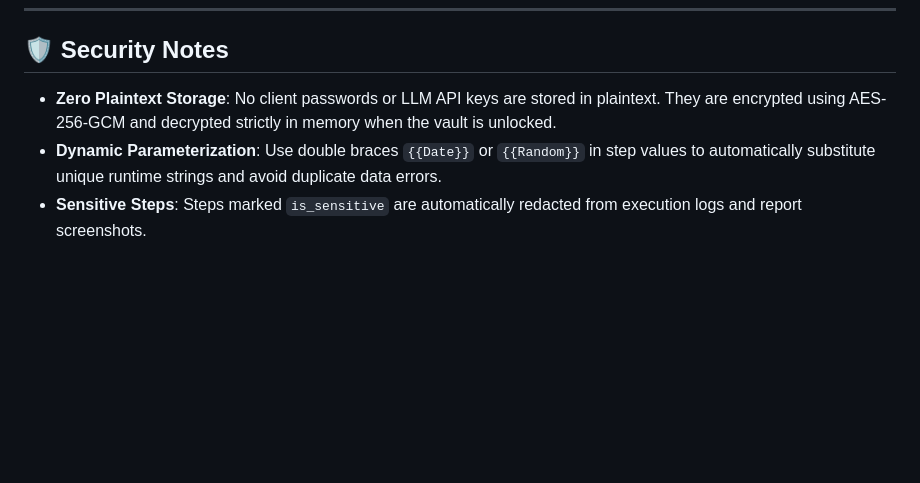
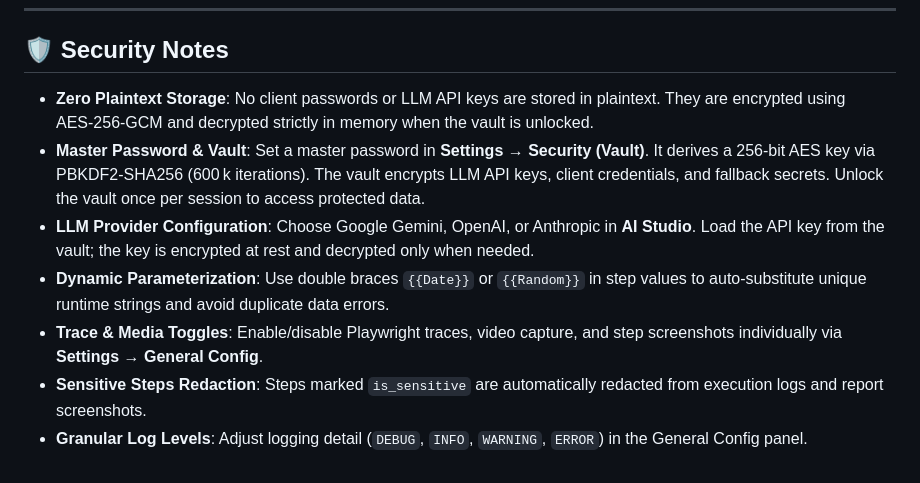
Before and after one commit to Danielfavour6002/AI-Powered-Web-Automation-Platform, a Markdown page: README.md, the part around the change. Drawn GitHub-style; blank space fills up the shorter version.

```diff
--- a/README.md
+++ b/README.md
@@ -337,6 +337,10 @@ testcase/
 ---
 
 ## 🛡️ Security Notes
-* **Zero Plaintext Storage**: No client passwords or LLM API keys are stored in plaintext. They are encrypted using AES-256-GCM and decrypted strictly in memory when the vault is unlocked.
-* **Dynamic Parameterization**: Use double braces `{{Date}}` or `{{Random}}` in step values to automatically substitute unique runtime strings and avoid duplicate data errors.
-* **Sensitive Steps**: Steps marked `is_sensitive` are automatically redacted from execution logs and report screenshots.
+* **Zero Plaintext Storage**: No client passwords or LLM API keys are stored in plaintext. They are encrypted using AES‑256‑GCM and decrypted strictly in memory when the vault is unlocked.
+* **Master Password & Vault**: Set a master password in **Settings → Security (Vault)**. It derives a 256‑bit AES key via PBKDF2‑SHA256 (600 k iterations). The vault encrypts LLM API keys, client credentials, and fallback secrets. Unlock the vault once per session to access protected data.
+* **LLM Provider Configuration**: Choose Google Gemini, OpenAI, or Anthropic in **AI Studio**. Load the API key from the vault; the key is encrypted at rest and decrypted only when needed.
+* **Dynamic Parameterization**: Use double braces `{{Date}}` or `{{Random}}` in step values to auto‑substitute unique runtime strings and avoid duplicate data errors.
+* **Trace & Media Toggles**: Enable/disable Playwright traces, video capture, and step screenshots individually via **Settings → General Config**.
+* **Sensitive Steps Redaction**: Steps marked `is_sensitive` are automatically redacted from execution logs and report screenshots.
+* **Granular Log Levels**: Adjust logging detail (`DEBUG`, `INFO`, `WARNING`, `ERROR`) in the General Config panel.
```
Also changed, not shown: TESTING_GUIDE.md (+21 -0 lines).
